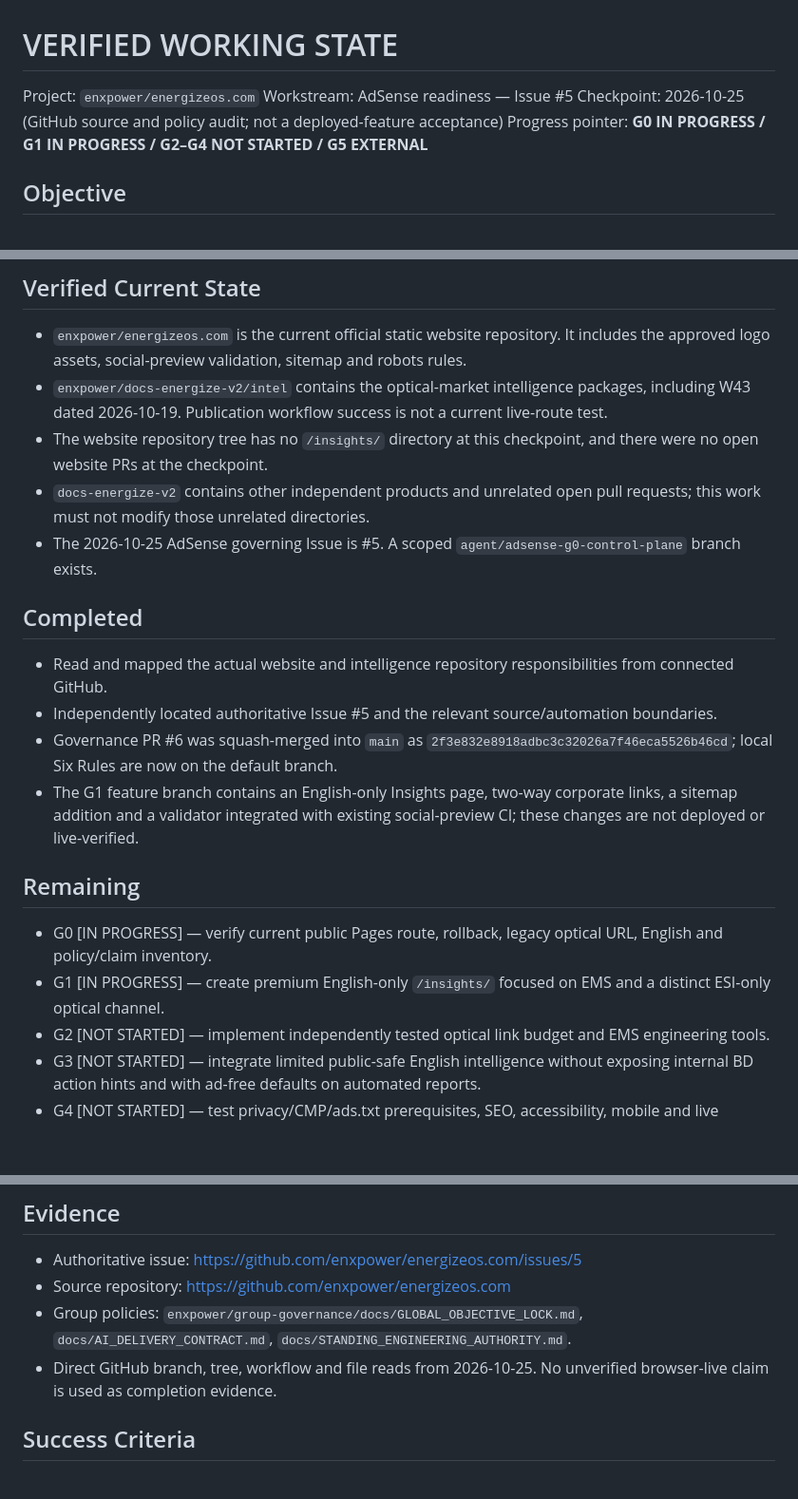
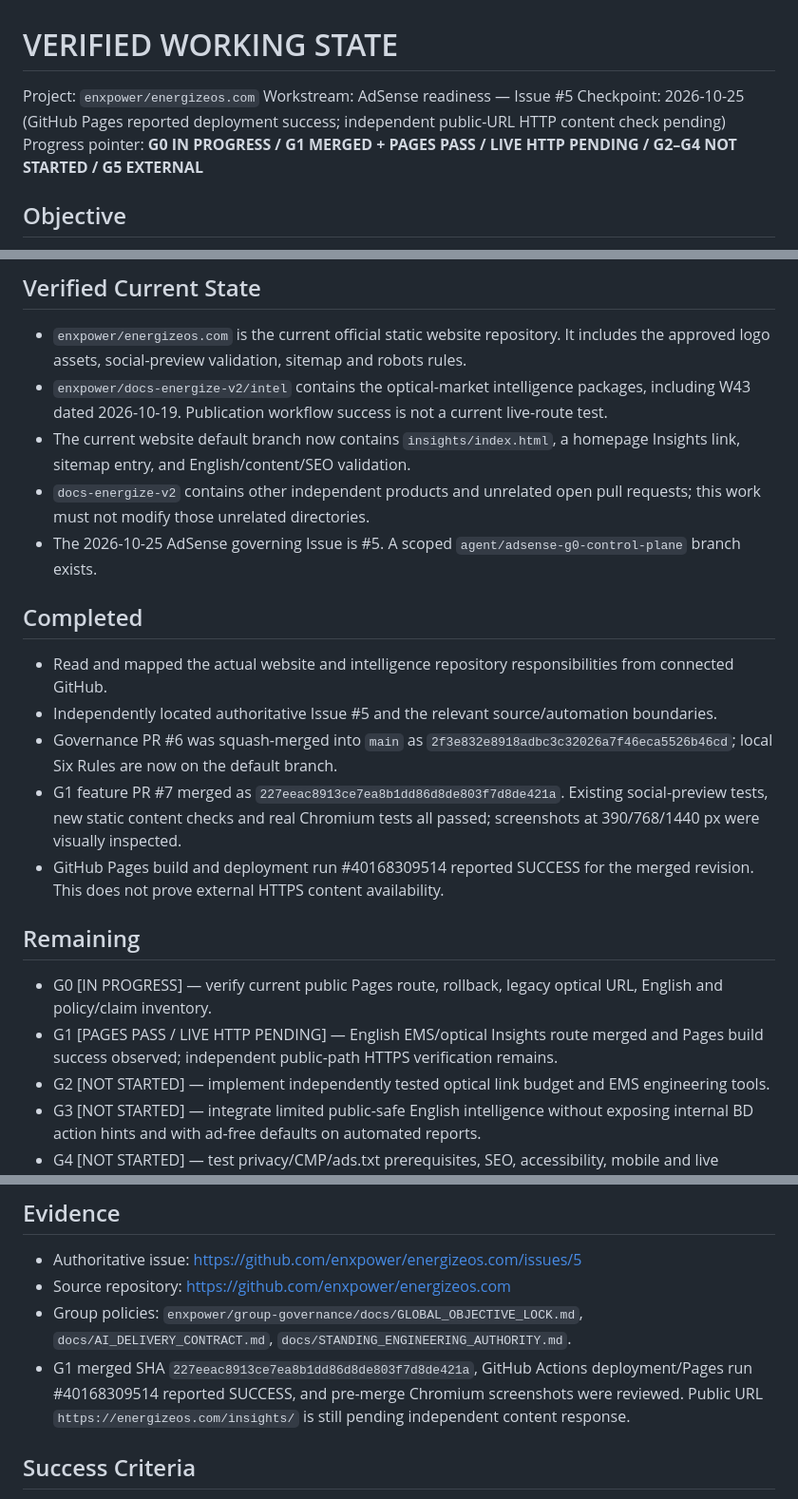
Before and after one commit to enxpower/energizeos.com, a Markdown page: docs/VERIFIED_WORKING_STATE.md, 3 parts joined by grey strips. Shown at 95% size. Rendered like a GitHub page; blank space fills up the shorter version.

Commit message:
vws: reconcile G1 Pages deployment and pending live HTTP for Issue #5

```diff
--- a/docs/VERIFIED_WORKING_STATE.md
+++ b/docs/VERIFIED_WORKING_STATE.md
@@ -2,8 +2,8 @@
 
 Project: `enxpower/energizeos.com`
 Workstream: AdSense readiness — Issue #5
-Checkpoint: 2026-10-25 (GitHub source and policy audit; not a deployed-feature acceptance)
-Progress pointer: **G0 IN PROGRESS / G1 IN PROGRESS / G2–G4 NOT STARTED / G5 EXTERNAL**
+Checkpoint: 2026-10-25 (GitHub Pages reported deployment success; independent public-URL HTTP content check pending)
+Progress pointer: **G0 IN PROGRESS / G1 MERGED + PAGES PASS / LIVE HTTP PENDING / G2–G4 NOT STARTED / G5 EXTERNAL**
 
 ## Objective
 Deliver a premium English-only ESI corporate website with a useful, original `/insights/` center and tools, fully unattended regular operations within Google's publisher policies, and a separately verifiable organization AdSense application.
@@ -11,7 +11,7 @@ Deliver a premium English-only ESI corporate website with a useful, original `/i
 ## Verified Current State
 - `enxpower/energizeos.com` is the current official static website repository. It includes the approved logo assets, social-preview validation, sitemap and robots rules.
 - `enxpower/docs-energize-v2/intel` contains the optical-market intelligence packages, including W43 dated 2026-10-19. Publication workflow success is not a current live-route test.
-- The website repository tree has no `/insights/` directory at this checkpoint, and there were no open website PRs at the checkpoint.
+- The current website default branch now contains `insights/index.html`, a homepage Insights link, sitemap entry, and English/content/SEO validation.
 - `docs-energize-v2` contains other independent products and unrelated open pull requests; this work must not modify those unrelated directories.
 - The 2026-10-25 AdSense governing Issue is #5. A scoped `agent/adsense-g0-control-plane` branch exists.
 
@@ -19,11 +19,12 @@ Deliver a premium English-only ESI corporate website with a useful, original `/i
 - Read and mapped the actual website and intelligence repository responsibilities from connected GitHub.
 - Independently located authoritative Issue #5 and the relevant source/automation boundaries.
 - Governance PR #6 was squash-merged into `main` as `2f3e832e8918adbc3c32026a7f46eca5526b46cd`; local Six Rules are now on the default branch.
-- The G1 feature branch contains an English-only Insights page, two-way corporate links, a sitemap addition and a validator integrated with existing social-preview CI; these changes are not deployed or live-verified.
+- G1 feature PR #7 merged as `227eeac8913ce7ea8b1dd86d8de803f7d8de421a`. Existing social-preview tests, new static content checks and real Chromium tests all passed; screenshots at 390/768/1440 px were visually inspected.
+- GitHub Pages build and deployment run #40168309514 reported SUCCESS for the merged revision. This does not prove external HTTPS content availability.
 
 ## Remaining
 - G0 [IN PROGRESS] — verify current public Pages route, rollback, legacy optical URL, English and policy/claim inventory.
-- G1 [IN PROGRESS] — create premium English-only `/insights/` focused on EMS and a distinct ESI-only optical channel.
+- G1 [PAGES PASS / LIVE HTTP PENDING] — English EMS/optical Insights route merged and Pages build success observed; independent public-path HTTPS verification remains.
 - G2 [NOT STARTED] — implement independently tested optical link budget and EMS engineering tools.
 - G3 [NOT STARTED] — integrate limited public-safe English intelligence without exposing internal BD action hints and with ad-free defaults on automated reports.
 - G4 [NOT STARTED] — test privacy/CMP/ads.txt prerequisites, SEO, accessibility, mobile and live browser flows.
@@ -40,7 +41,7 @@ Deliver a premium English-only ESI corporate website with a useful, original `/i
 - Authoritative issue: https://github.com/enxpower/energizeos.com/issues/5
 - Source repository: https://github.com/enxpower/energizeos.com
 - Group policies: `enxpower/group-governance/docs/GLOBAL_OBJECTIVE_LOCK.md`, `docs/AI_DELIVERY_CONTRACT.md`, `docs/STANDING_ENGINEERING_AUTHORITY.md`.
-- Direct GitHub branch, tree, workflow and file reads from 2026-10-25. No unverified browser-live claim is used as completion evidence.
+- G1 merged SHA `227eeac8913ce7ea8b1dd86d8de803f7d8de421a`, GitHub Actions deployment/Pages run #40168309514 reported SUCCESS, and pre-merge Chromium screenshots were reviewed. Public URL `https://energizeos.com/insights/` is still pending independent content response.
 
 ## Success Criteria
 1. All active corporate and research outputs English only; business topics and brand ownership correct.
```
Also changed, not shown: other parts of docs/VERIFIED_WORKING_STATE.md (+1 -1 lines).
